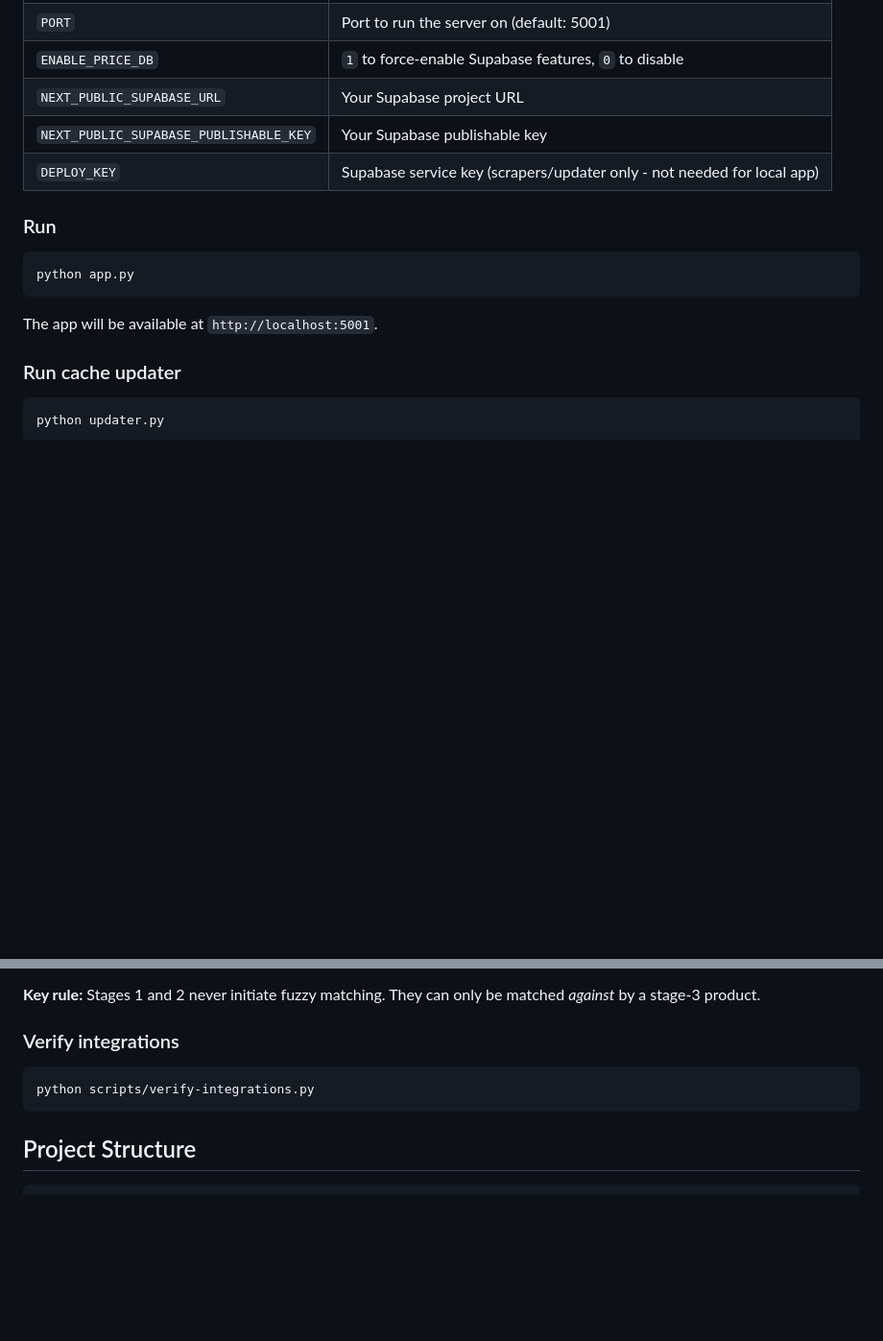
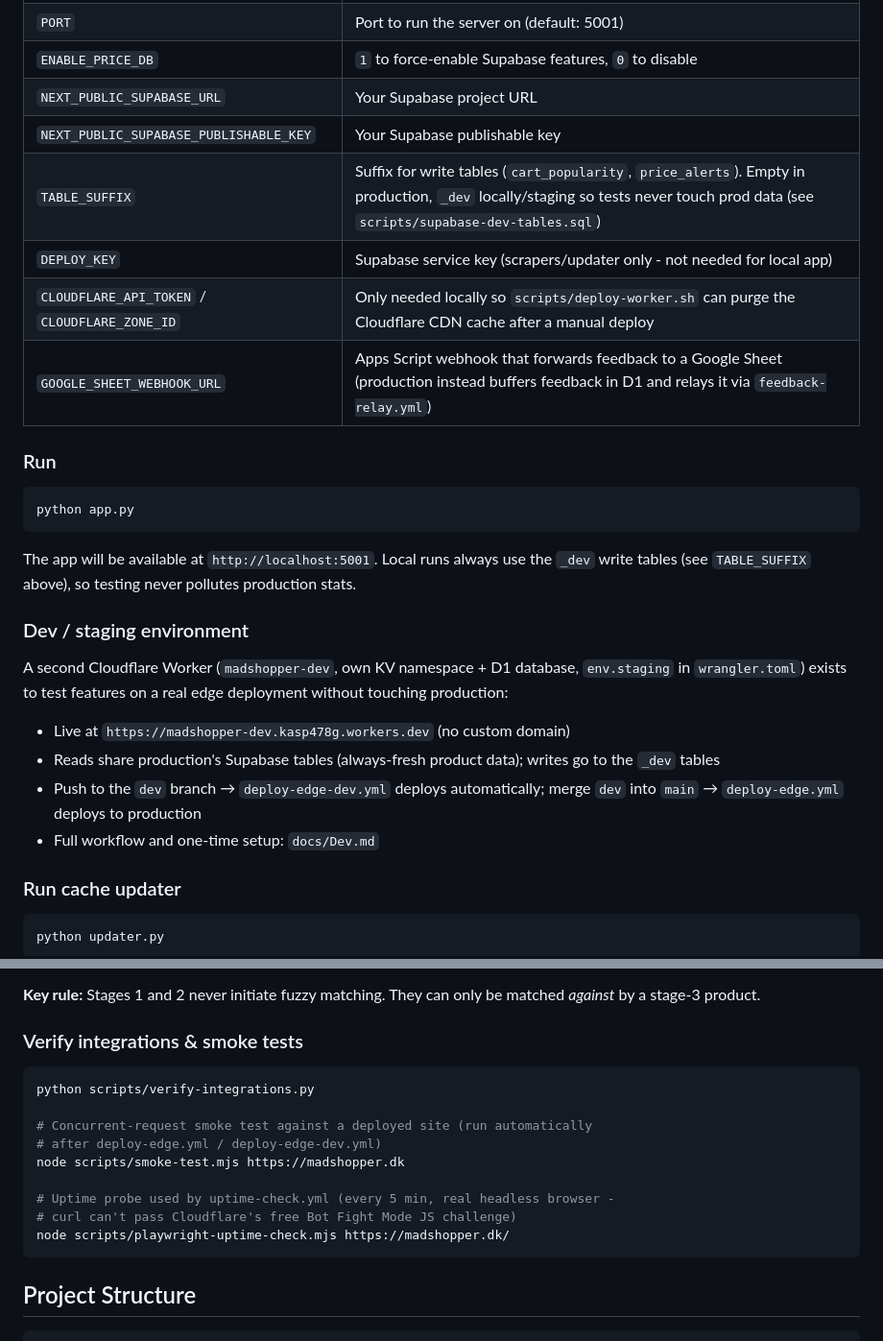
Before and after one commit to SammyIsse/Million, a Markdown page: README.md, 2 parts joined by grey strips. Shown at 96% size. Rendered like a GitHub page; blank space fills up the shorter version.

````diff
--- a/README.md
+++ b/README.md
@@ -80,7 +85,10 @@ cp .env.example .env
 | `ENABLE_PRICE_DB` | `1` to force-enable Supabase features, `0` to disable |
 | `NEXT_PUBLIC_SUPABASE_URL` | Your Supabase project URL |
 | `NEXT_PUBLIC_SUPABASE_PUBLISHABLE_KEY` | Your Supabase publishable key |
+| `TABLE_SUFFIX` | Suffix for write tables (`cart_popularity`, `price_alerts`). Empty in production, `_dev` locally/staging so tests never touch prod data (see `scripts/supabase-dev-tables.sql`) |
 | `DEPLOY_KEY` | Supabase service key (scrapers/updater only - not needed for local app) |
+| `CLOUDFLARE_API_TOKEN` / `CLOUDFLARE_ZONE_ID` | Only needed locally so `scripts/deploy-worker.sh` can purge the Cloudflare CDN cache after a manual deploy |
+| `GOOGLE_SHEET_WEBHOOK_URL` | Apps Script webhook that forwards feedback to a Google Sheet (production instead buffers feedback in D1 and relays it via `feedback-relay.yml`) |
 
 ### Run
 
@@ -88,7 +96,16 @@ cp .env.example .env
 python app.py
 ```
 
-The app will be available at `http://localhost:5001`.
+The app will be available at `http://localhost:5001`. Local runs always use the `_dev` write tables (see `TABLE_SUFFIX` above), so testing never pollutes production stats.
+
+### Dev / staging environment
+
+A second Cloudflare Worker (`madshopper-dev`, own KV namespace + D1 database, `env.staging` in `wrangler.toml`) exists to test features on a real edge deployment without touching production:
+
+- Live at `https://madshopper-dev.kasp478g.workers.dev` (no custom domain)
+- Reads share production's Supabase tables (always-fresh product data); writes go to the `_dev` tables
+- Push to the `dev` branch → `deploy-edge-dev.yml` deploys automatically; merge `dev` into `main` → `deploy-edge.yml` deploys to production
+- Full workflow and one-time setup: `docs/Dev.md`
 
 ### Run cache updater
 
@@ -206,10 +251,18 @@ Products are classified into three **stages** by EAN status. Only stage 3 initia
 
 **Key rule:** Stages 1 and 2 never initiate fuzzy matching. They can only be matched *against* by a stage-3 product.
 
-### Verify integrations
+### Verify integrations & smoke tests
 
 ```bash
 python scripts/verify-integrations.py
+
+# Concurrent-request smoke test against a deployed site (run automatically
+# after deploy-edge.yml / deploy-edge-dev.yml)
+node scripts/smoke-test.mjs https://madshopper.dk
+
+# Uptime probe used by uptime-check.yml (every 5 min, real headless browser -
+# curl can't pass Cloudflare's free Bot Fight Mode JS challenge)
+node scripts/playwright-uptime-check.mjs https://madshopper.dk/
 ```
 
 ## Project Structure
````
Also changed, not shown: other parts of README.md (+45 -7 lines).
